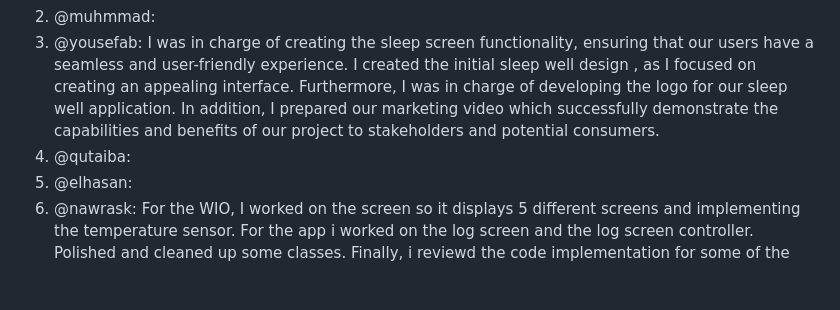
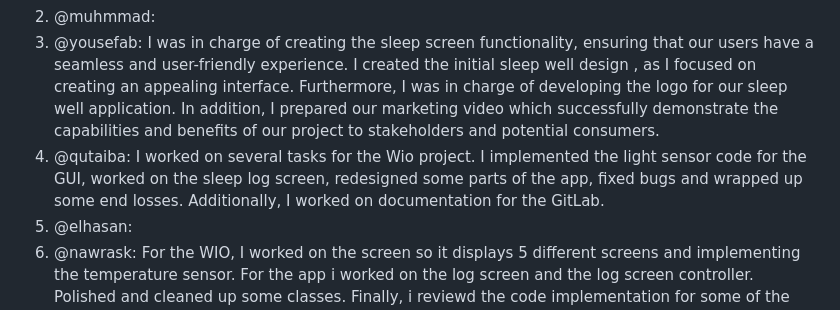
Before and after one commit to aslanSolutions/SleepWell, a Markdown page: README.md, the part around the change. Rendered like a GitHub page; blank space fills up the shorter version.

```diff
--- a/README.md
+++ b/README.md
@@ -101,7 +101,7 @@ I was in charge of creating the sleep screen functionality, ensuring that our us
 I created the initial sleep well design , as I focused on creating an appealing interface.
 Furthermore, I was in charge of developing the logo for our sleep well application.
 In addition, I prepared our marketing video which successfully demonstrate the capabilities and benefits of our project to stakeholders and potential consumers.
-4. @qutaiba:
+4. @qutaiba: I worked on several tasks for the Wio project. I implemented the light sensor code for the GUI, worked on the sleep log screen, redesigned some parts of the app, fixed bugs and wrapped up some end losses. Additionally, I worked on documentation for the GitLab.
 5. @elhasan:
 6. @nawrask: For the WIO, I worked on the screen so it displays 5 different screens and implementing the temperature sensor. For the app i worked on the log screen and the log screen controller. Polished and cleaned up some classes. Finally, i reviewd the code implementation for some of the issues we had during this project.
 
```
